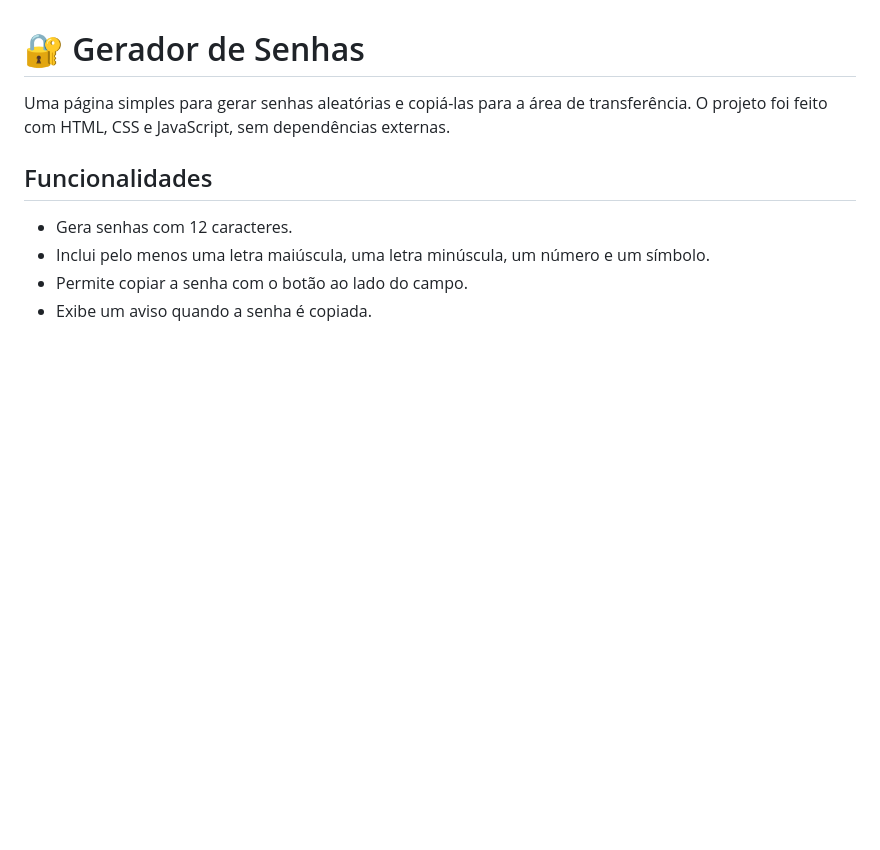
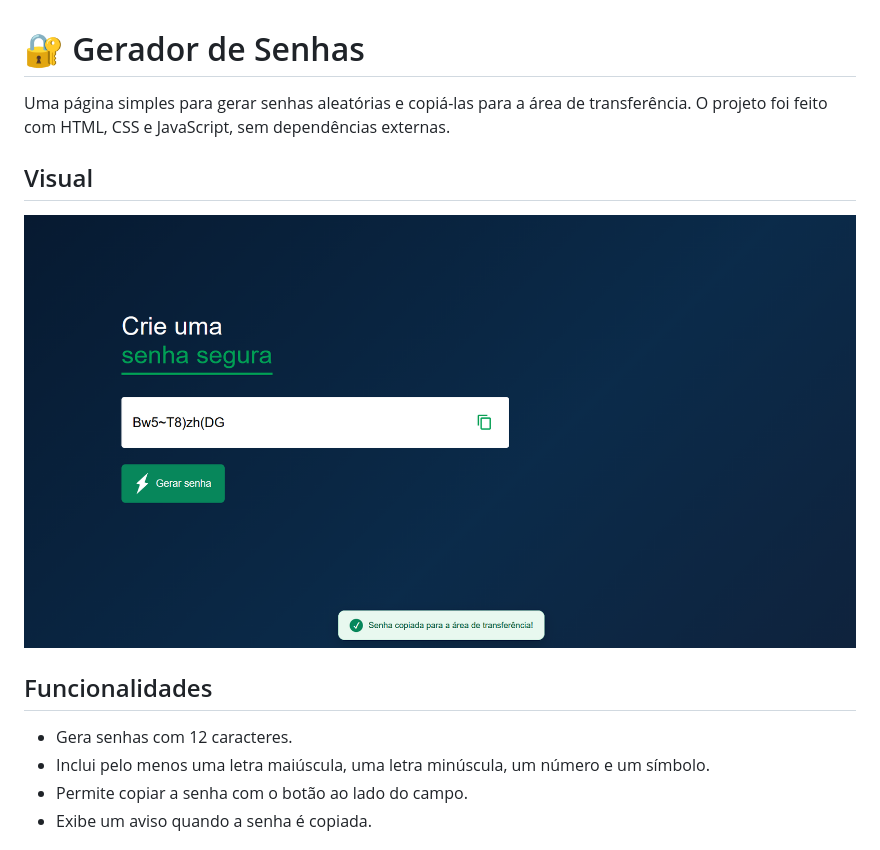
Before and after one commit to LucMNS/random-password-generator, a Markdown page: README.md, the part around the change. GitHub-like rendering; pictures changed too: img/visual.png (added); blank space fills up the shorter version.

Commit message:
docs: incluindo no README print do projeto funcionando

```diff
--- a/README.md
+++ b/README.md
@@ -1,6 +1,10 @@
 # 🔐 Gerador de Senhas
 
 Uma página simples para gerar senhas aleatórias e copiá-las para a área de transferência. O projeto foi feito com HTML, CSS e JavaScript, sem dependências externas.
+
+## Visual
+
+![alt text](img/visual.png)
 
 ## Funcionalidades
 
```
